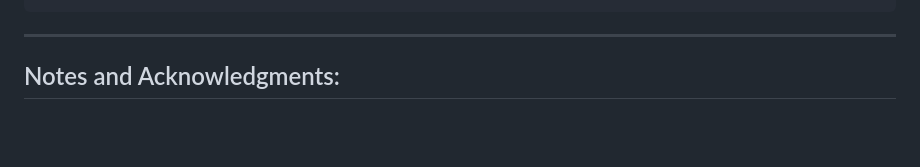
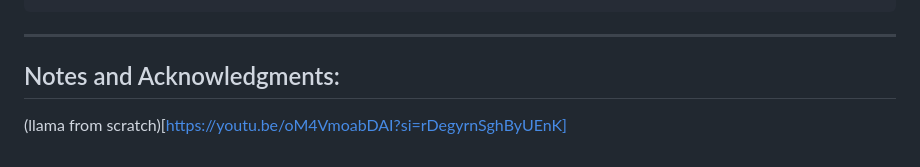
Before and after one commit to Esmail-ibraheem/Tinyllamas, a Markdown page: README.md, the part around the change. Rendered like a GitHub page; blank space fills up the shorter version.

````diff
--- a/README.md
+++ b/README.md
@@ -96,3 +96,4 @@ LLAMA_ATTENTIONS_CLASSES = {
 ```
 ---
 ## Notes and Acknowledgments:
+(llama from scratch)[https://youtu.be/oM4VmoabDAI?si=rDegyrnSghByUEnK]
````
